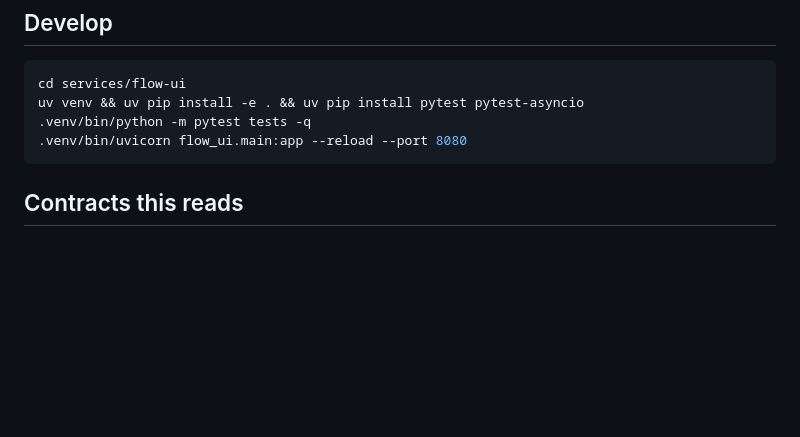
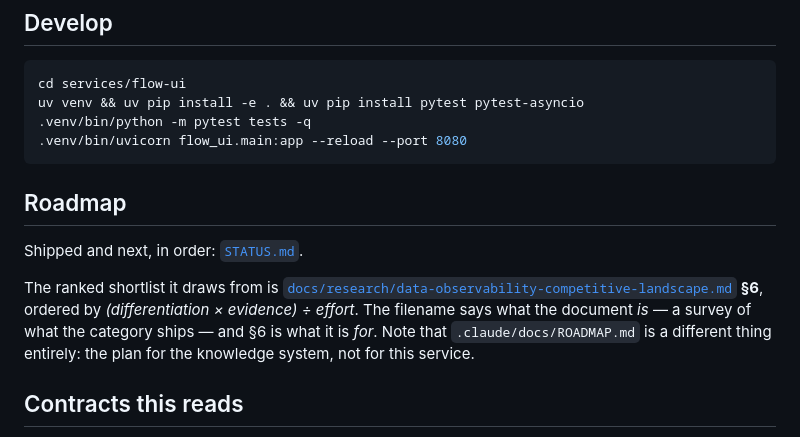
Before and after one commit to luanmorenommaciel/sentinel, a Markdown page: services/flow-ui/README.md, the part around the change. Drawn GitHub-style; blank space fills up the shorter version.

````diff
--- a/services/flow-ui/README.md
+++ b/services/flow-ui/README.md
@@ -194,6 +194,17 @@ uv venv && uv pip install -e . && uv pip install pytest pytest-asyncio
 .venv/bin/uvicorn flow_ui.main:app --reload --port 8080
 ```
 
+## Roadmap
+
+Shipped and next, in order: [`STATUS.md`](STATUS.md).
+
+The ranked shortlist it draws from is
+[`docs/research/data-observability-competitive-landscape.md`](../../docs/research/data-observability-competitive-landscape.md)
+**§6**, ordered by *(differentiation × evidence) ÷ effort*. The filename says what the
+document *is* — a survey of what the category ships — and §6 is what it is *for*. Note that
+`.claude/docs/ROADMAP.md` is a different thing entirely: the plan for the knowledge system,
+not for this service.
+
 ## Contracts this reads
 
 - **`contracts/collector/v1/pod2-pod3-read-contract.md` v1.0.0.1** — the bronze semantics. Only
````
Also changed, not shown: .claude/docs/ROADMAP.md (+5 -0 lines), CLAUDE.md (+2 -0 lines).
